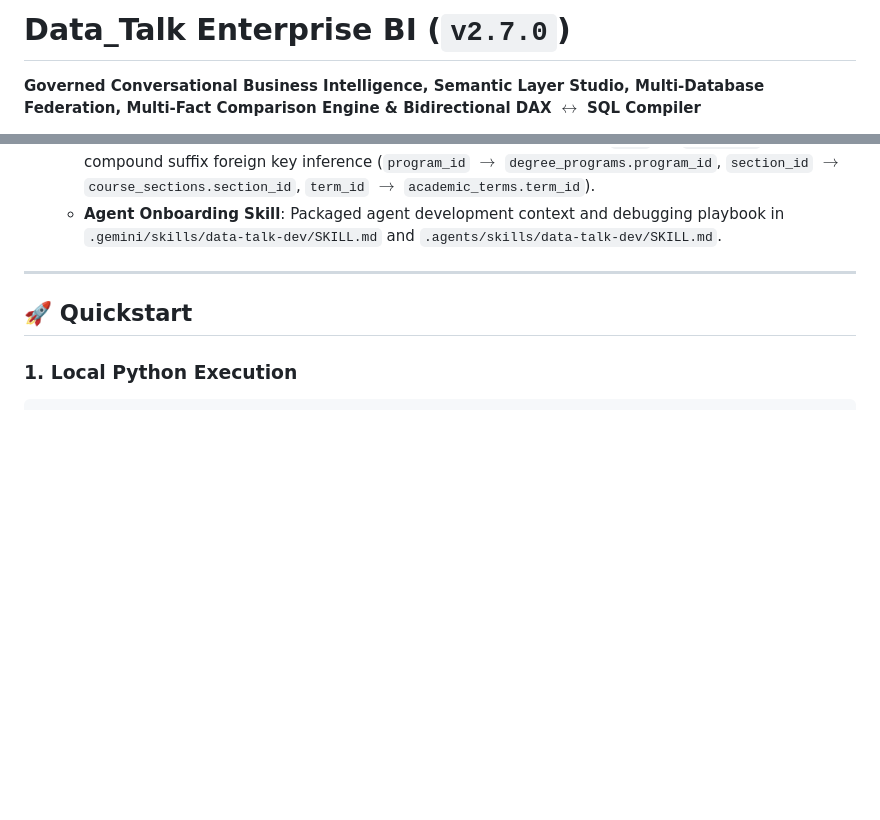
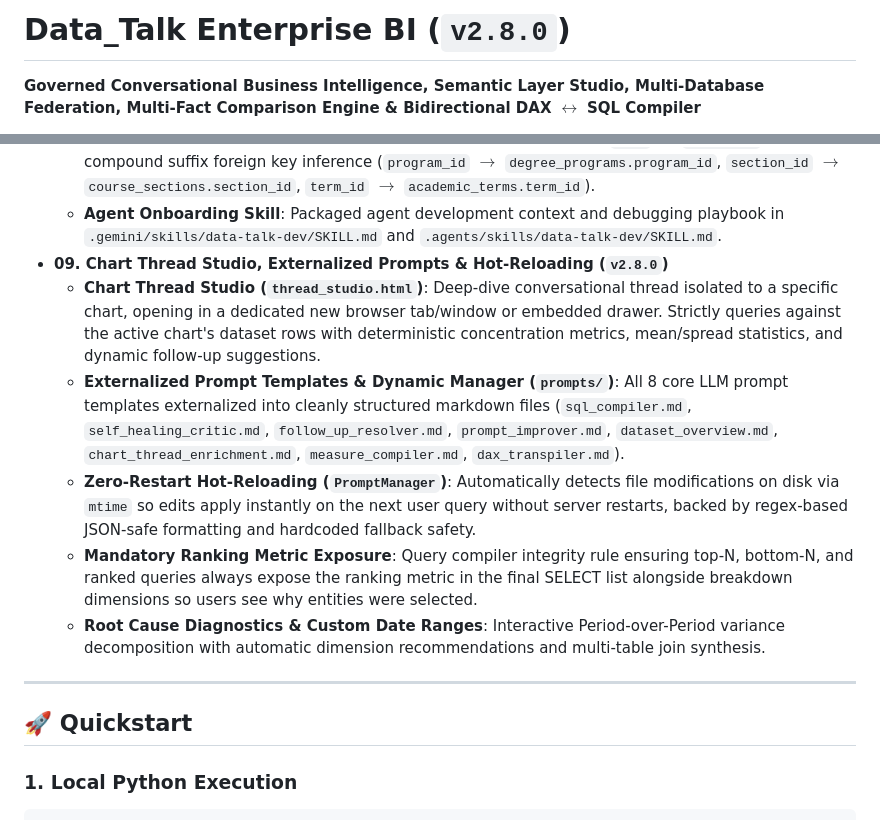
Before and after one commit to atomicx27/Data_Talk, a Markdown page: README.md, 2 parts joined by grey strips. GitHub-like rendering; blank space fills up the shorter version.

Commit message:
docs: update README to v2.8.0 with Chart Thread Studio and externalized prompts

```diff
--- a/README.md
+++ b/README.md
@@ -1,4 +1,4 @@
-# Data_Talk Enterprise BI (`v2.7.0`)
+# Data_Talk Enterprise BI (`v2.8.0`)
 
 **Governed Conversational Business Intelligence, Semantic Layer Studio, Multi-Database Federation, Multi-Fact Comparison Engine & Bidirectional DAX $\leftrightarrow$ SQL Compiler**
 
@@ -48,6 +48,12 @@ Unlike generic "Text-to-SQL" wrappers that hallucinate on massive or cryptic sch
   - **Execution Mode Transparency**: Transparent live pill badges on every chat card (`✨ LLM (<model>)` vs. `⚙️ Heuristic Engine (<reason>)`) and `<> Explain` modal detailing whether queries were solved by an LLM or the deterministic heuristic compiler.
   - **Compound FK & Role Healing**: Automatic classification healing for `FACT` vs. `DIMENSION` roles and compound suffix foreign key inference (`program_id` $\rightarrow$ `degree_programs.program_id`, `section_id` $\rightarrow$ `course_sections.section_id`, `term_id` $\rightarrow$ `academic_terms.term_id`).
   - **Agent Onboarding Skill**: Packaged agent development context and debugging playbook in `.gemini/skills/data-talk-dev/SKILL.md` and `.agents/skills/data-talk-dev/SKILL.md`.
+- **09. Chart Thread Studio, Externalized Prompts & Hot-Reloading (`v2.8.0`)**
+  - **Chart Thread Studio (`thread_studio.html`)**: Deep-dive conversational thread isolated to a specific chart, opening in a dedicated new browser tab/window or embedded drawer. Strictly queries against the active chart's dataset rows with deterministic concentration metrics, mean/spread statistics, and dynamic follow-up suggestions.
+  - **Externalized Prompt Templates & Dynamic Manager (`prompts/`)**: All 8 core LLM prompt templates externalized into cleanly structured markdown files (`sql_compiler.md`, `self_healing_critic.md`, `follow_up_resolver.md`, `prompt_improver.md`, `dataset_overview.md`, `chart_thread_enrichment.md`, `measure_compiler.md`, `dax_transpiler.md`).
+  - **Zero-Restart Hot-Reloading (`PromptManager`)**: Automatically detects file modifications on disk via `mtime` so edits apply instantly on the next user query without server restarts, backed by regex-based JSON-safe formatting and hardcoded fallback safety.
+  - **Mandatory Ranking Metric Exposure**: Query compiler integrity rule ensuring top-N, bottom-N, and ranked queries always expose the ranking metric in the final SELECT list alongside breakdown dimensions so users see why entities were selected.
+  - **Root Cause Diagnostics & Custom Date Ranges**: Interactive Period-over-Period variance decomposition with automatic dimension recommendations and multi-table join synthesis.
 
 ---
 
```
